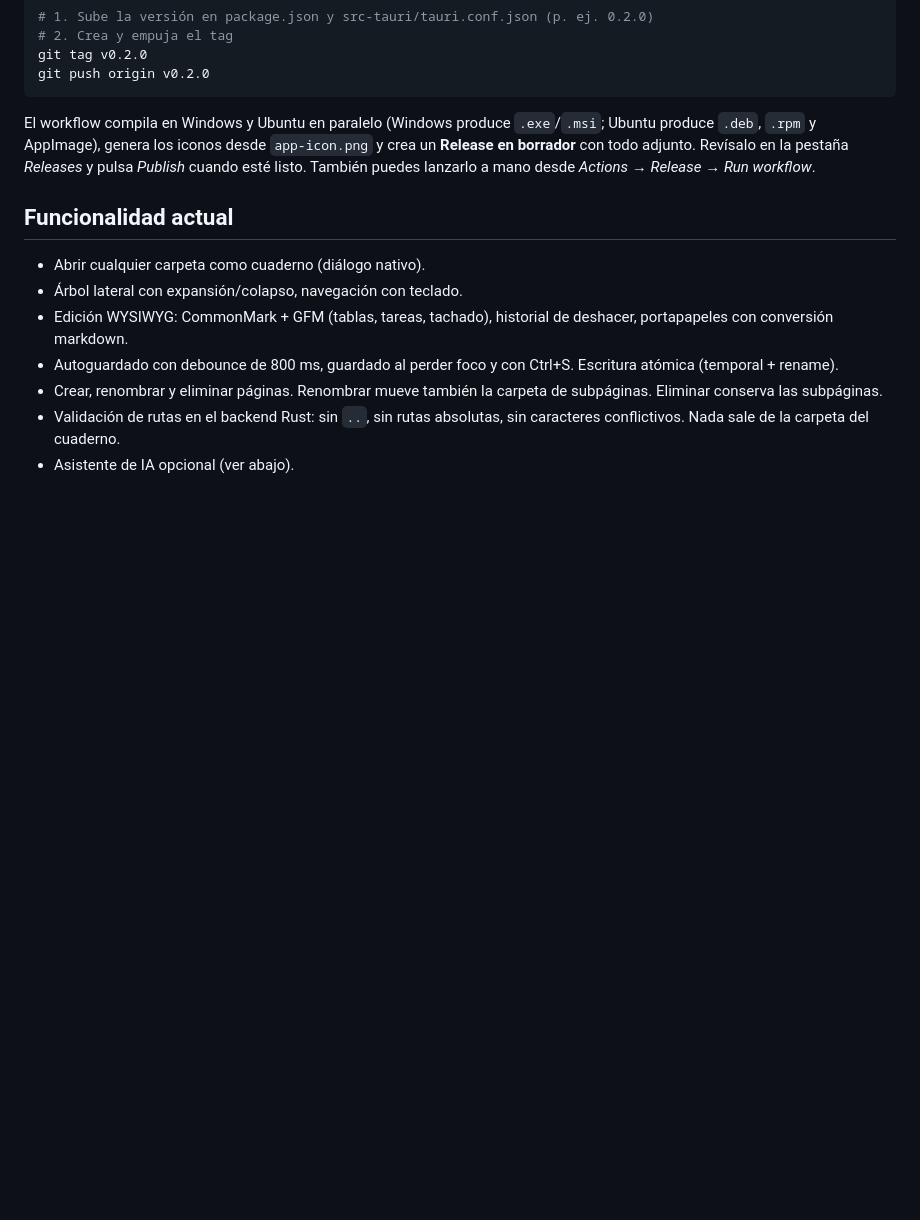
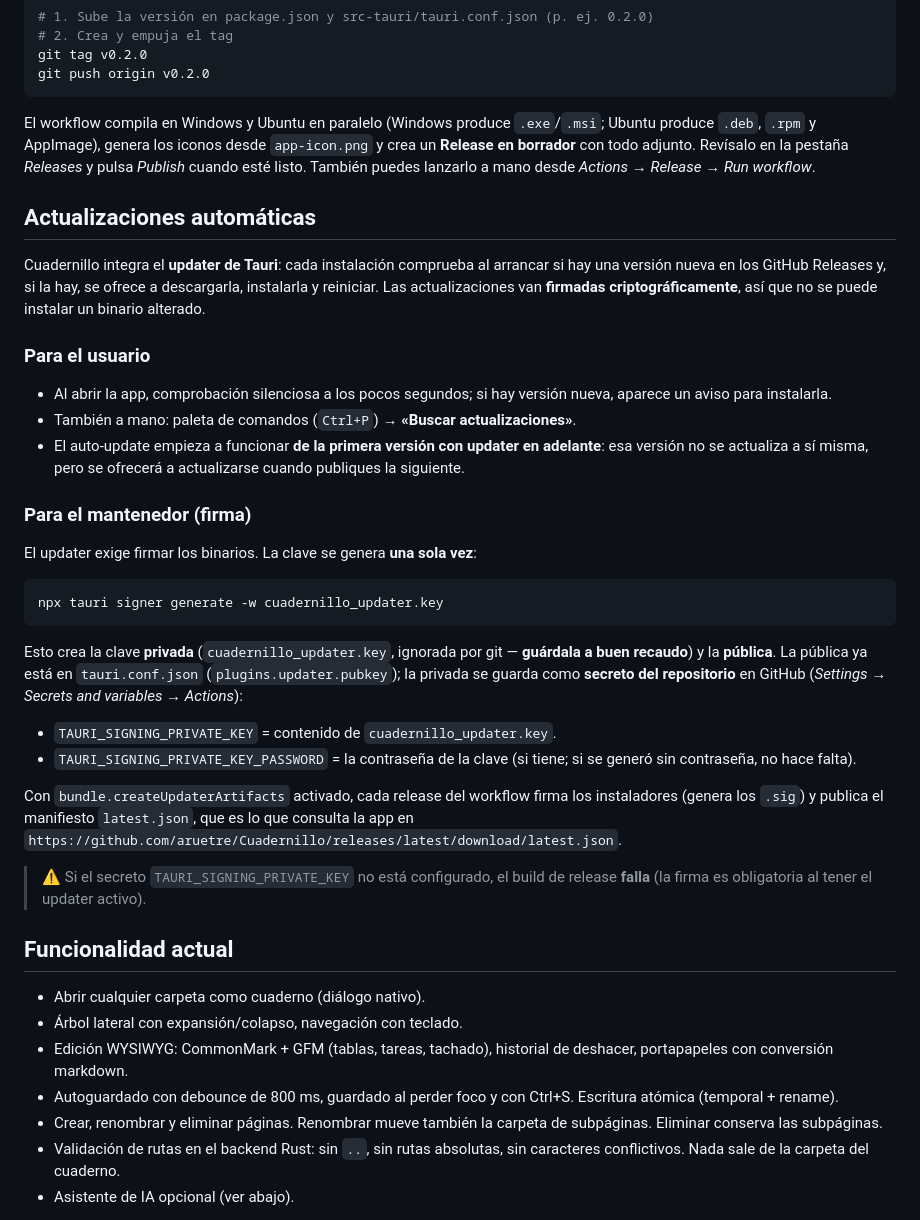
Before and after one commit to aruetre/Cuadernillo, a Markdown page: README.md, the part around the change. Drawn GitHub-style; blank space fills up the shorter version.

Commit message:
docs: sección de actualizaciones automáticas (updater + firma)
Co-Authored-By: Claude Opus 4.8 (1M context) <noreply@anthropic.com>

````diff
--- a/README.md
+++ b/README.md
@@ -128,6 +128,47 @@ desde `app-icon.png` y crea un **Release en borrador** con todo adjunto. Revísa
 en la pestaña *Releases* y pulsa *Publish* cuando esté listo. También puedes
 lanzarlo a mano desde *Actions → Release → Run workflow*.
 
+## Actualizaciones automáticas
+
+Cuadernillo integra el **updater de Tauri**: cada instalación comprueba al
+arrancar si hay una versión nueva en los GitHub Releases y, si la hay, se ofrece
+a descargarla, instalarla y reiniciar. Las actualizaciones van **firmadas
+criptográficamente**, así que no se puede instalar un binario alterado.
+
+### Para el usuario
+
+- Al abrir la app, comprobación silenciosa a los pocos segundos; si hay versión
+  nueva, aparece un aviso para instalarla.
+- También a mano: paleta de comandos (`Ctrl+P`) → **«Buscar actualizaciones»**.
+- El auto-update empieza a funcionar **de la primera versión con updater en
+  adelante**: esa versión no se actualiza a sí misma, pero se ofrecerá a
+  actualizarse cuando publiques la siguiente.
+
+### Para el mantenedor (firma)
+
+El updater exige firmar los binarios. La clave se genera **una sola vez**:
+
+```bash
+npx tauri signer generate -w cuadernillo_updater.key
+```
+
+Esto crea la clave **privada** (`cuadernillo_updater.key`, ignorada por git —
+**guárdala a buen recaudo**) y la **pública**. La pública ya está en
+`tauri.conf.json` (`plugins.updater.pubkey`); la privada se guarda como **secreto
+del repositorio** en GitHub (*Settings → Secrets and variables → Actions*):
+
+- `TAURI_SIGNING_PRIVATE_KEY` = contenido de `cuadernillo_updater.key`.
+- `TAURI_SIGNING_PRIVATE_KEY_PASSWORD` = la contraseña de la clave (si tiene; si
+  se generó sin contraseña, no hace falta).
+
+Con `bundle.createUpdaterArtifacts` activado, cada release del workflow firma los
+instaladores (genera los `.sig`) y publica el manifiesto `latest.json`, que es lo
+que consulta la app en
+`https://github.com/aruetre/Cuadernillo/releases/latest/download/latest.json`.
+
+> ⚠️ Si el secreto `TAURI_SIGNING_PRIVATE_KEY` no está configurado, el build de
+> release **falla** (la firma es obligatoria al tener el updater activo).
+
 ## Funcionalidad actual
 
 - Abrir cualquier carpeta como cuaderno (diálogo nativo).
````
